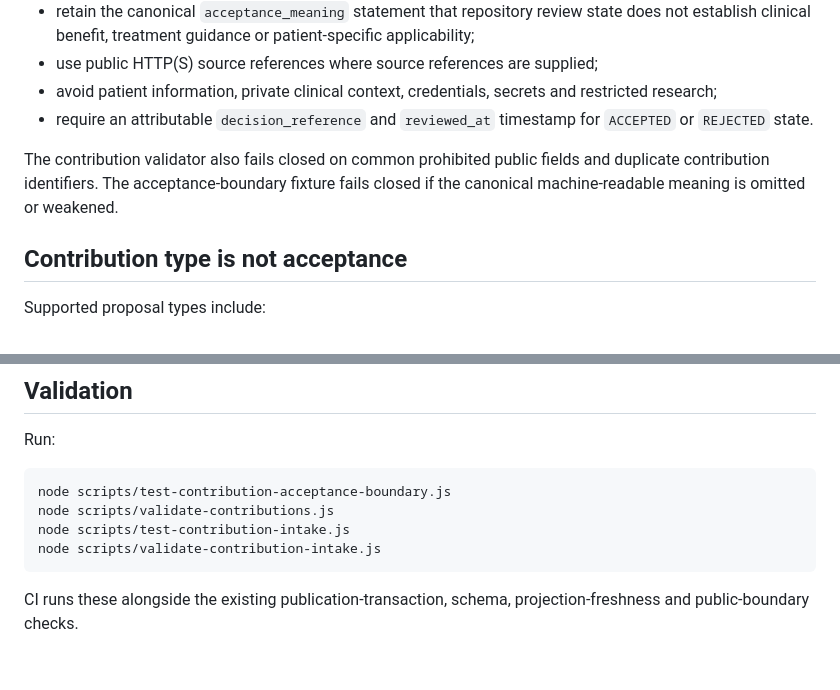
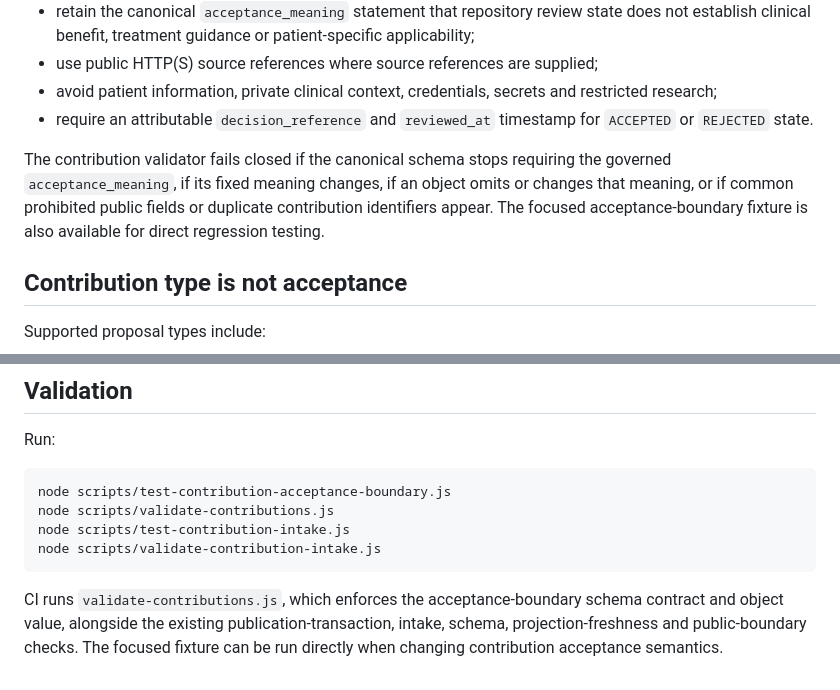
Before and after one commit to EduLinked-coder/Osteosarcoma-Therapeutic-Hypotheses-Open-Machine-Readable-Research, a Markdown page: docs/contribution-lifecycle.md, 2 parts joined by grey strips. GitHub-like rendering.

Commit message:
Document conflict-free contribution guard validation

````diff
--- a/docs/contribution-lifecycle.md
+++ b/docs/contribution-lifecycle.md
@@ -78,7 +78,7 @@ Every public contribution object must:
 - avoid patient information, private clinical context, credentials, secrets and restricted research;
 - require an attributable `decision_reference` and `reviewed_at` timestamp for `ACCEPTED` or `REJECTED` state.
 
-The contribution validator also fails closed on common prohibited public fields and duplicate contribution identifiers. The acceptance-boundary fixture fails closed if the canonical machine-readable meaning is omitted or weakened.
+The contribution validator fails closed if the canonical schema stops requiring the governed `acceptance_meaning`, if its fixed meaning changes, if an object omits or changes that meaning, or if common prohibited public fields or duplicate contribution identifiers appear. The focused acceptance-boundary fixture is also available for direct regression testing.
 
 ## Contribution type is not acceptance
 
@@ -106,4 +106,4 @@ node scripts/test-contribution-intake.js
 node scripts/validate-contribution-intake.js
 ```
 
-CI runs these alongside the existing publication-transaction, schema, projection-freshness and public-boundary checks.
+CI runs `validate-contributions.js`, which enforces the acceptance-boundary schema contract and object value, alongside the existing publication-transaction, intake, schema, projection-freshness and public-boundary checks. The focused fixture can be run directly when changing contribution acceptance semantics.
````
